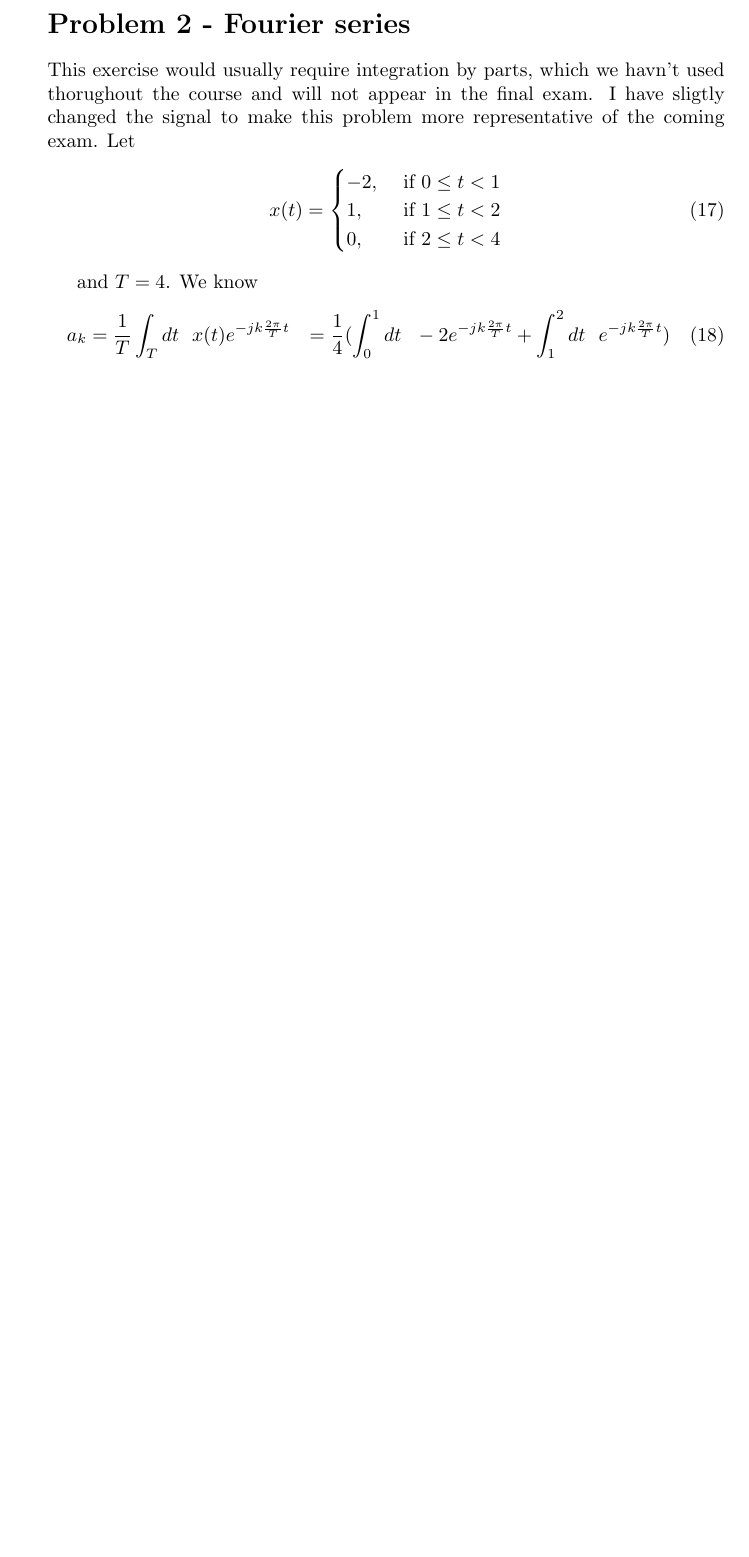
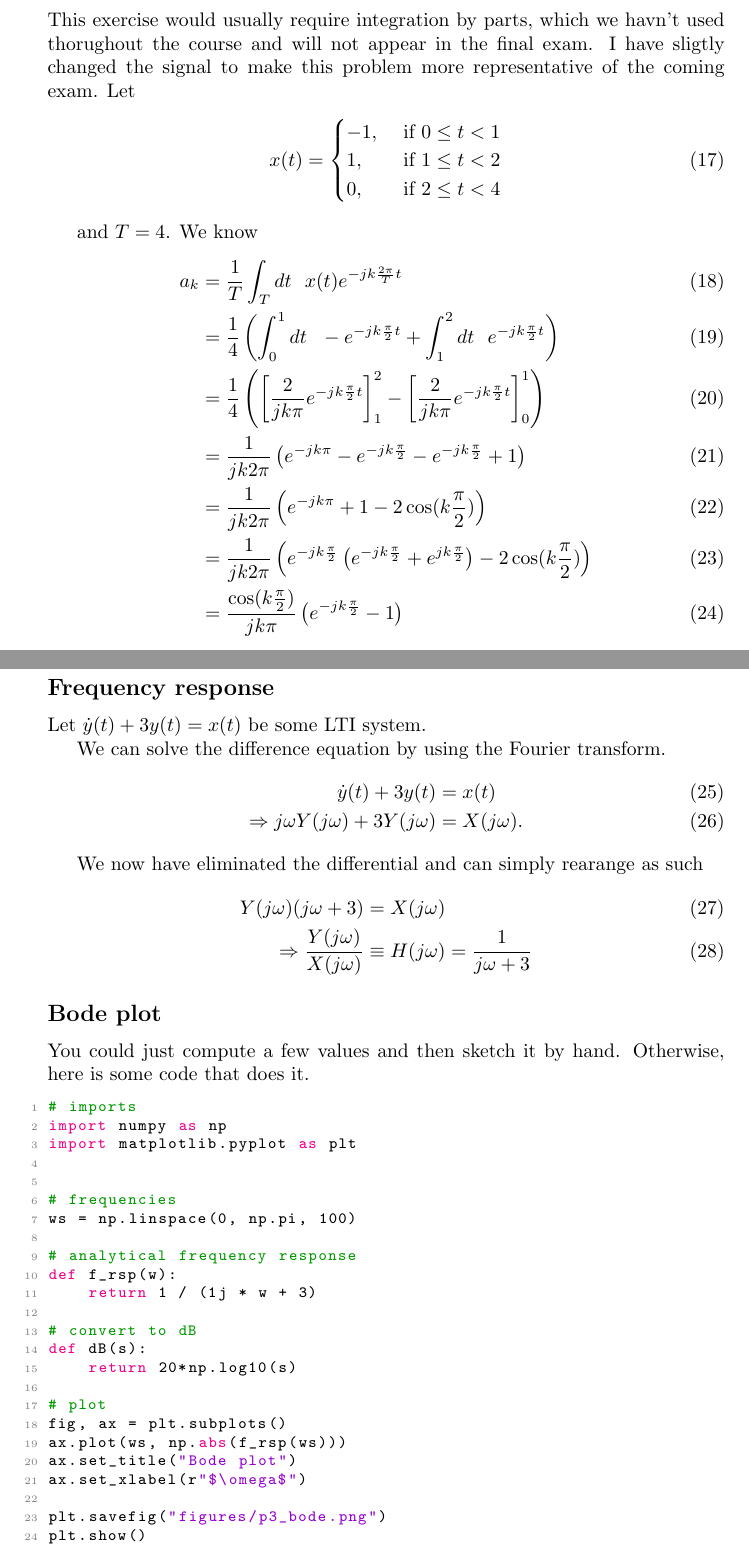
Before and after one commit to MHardenberg/SigSys_Examples, a LaTeX problem sheet (exam/exam_sol.tex, which reads exam/sections/s2.tex, exam/sections/s3.tex): part of page 3 of 3 before the commit and two parts of pages 3 and 4 of 5 after it, the two joined at a grey line, cut at the place of the change, the shorter picture padded with empty space. Compiled offline with pdfLaTeX.

Commit message:
worked on exam

```diff
--- a/exam/sections/s2.tex
+++ b/exam/sections/s2.tex
@@ -5,7 +5,7 @@ changed the signal to make this problem more representative of the coming exam.
 Let
 \begin{align}
     x(t) = \begin{cases}
-        -2, &\text{ if }0\leq t < 1\\
+        -1, &\text{ if }0\leq t < 1\\
         1, &\text{ if }1\leq t < 2\\
         0, &\text{ if }2\leq t < 4\\
     \end{cases}
@@ -13,7 +13,19 @@ Let
 
 and $T = 4$. We know
 \begin{align}
-    a_k &= \frac{1}{T}\int_T dt \ \ x(t)e^{-jk\frac{2\pi}{T}t}
-        &= \frac{1}{4} (\int_0^1 dt \ \ -2 e^{-jk\frac{2\pi}{T}t}
-            + \int_1^2 dt \ \ e^{-jk\frac{2\pi}{T}t})
+    a_k &= \frac{1}{T}\int_T dt \ \ x(t)e^{-jk\frac{2\pi}{T}t}\\
+        &= \frac{1}{4} \left(\int_0^1 dt \ \ - e^{-jk\frac{\pi}{2}t}
+            + \int_1^2 dt \ \ e^{-jk\frac{\pi}{2}t}\right)\\
+        &= \frac{1}{4}\left(\left[\frac{2}{jk\pi} e^{-jk\frac{\pi}{2}t}\right]
+        _1^2
+        -\left[\frac{2}{jk\pi} e^{-jk\frac{\pi}{2}t}\right]_0^1\right)\\
+        &= \frac{1}{jk2\pi}\left( e^{-jk\pi} - e^{-jk\frac{\pi}{2}}
+        - e^{-jk\frac{\pi}{2}} + 1\right)\\
+        &= \frac{1}{jk2\pi}
+            \left(e^{-jk\pi} + 1 -2\cos(k \frac{\pi}{2})\right)\\
+        &= \frac{1}{jk2\pi} \left(e^{-jk \frac{\pi}{2}}
+            \left(e^{-jk \frac{\pi}{2}} + e^{jk \frac{\pi}{2}}\right)
+        - 2\cos(k\frac{\pi}{2}) \right)\\
+        &= \frac{\cos(k\frac{\pi}{2})}{jk\pi}
+            \left(e^{-jk \frac{\pi}{2}} - 1 \right)
 \end{align}
--- /dev/null
+++ b/exam/sections/s3.tex
@@ -0,0 +1,46 @@
+\section*{Problem 3 LTI}
+\subsection*{Frequency response}
+Let $\dot{y}(t) + 3y(t) = x(t)$ be some LTI system.
+
+We can solve the difference equation by using the Fourier transform.
+\begin{align}
+    \dot{y}(t) + 3y(t) &= x(t)\\
+\Rightarrow j\omega Y(j\omega) + 3Y(j\omega) &= X(j\omega).
+\end{align}
+
+We now have eliminated the differential and can simply rearange as such
+\begin{align}
+   Y(j\omega)(j\omega  + 3) &= X(j\omega)\\
+\Rightarrow \frac{Y(j\omega)}{X(j\omega)} &\equiv H(j\omega) = \frac{1}{j\omega + 3}
+\end{align}
+
+\subsection*{Bode plot}
+You could just compute a few values and then sketch it by hand. Otherwise, here
+is some code that does it.
+
+\begin{lstlisting}[language=python]
+# imports
+import numpy as np
+import matplotlib.pyplot as plt
+
+
+# frequencies
+ws = np.linspace(0, np.pi, 100)
+
+# analytical frequency response
+def f_rsp(w):
+    return 1 / (1j * w + 3)
+
+# convert to dB
+def dB(s):
+    return 20*np.log10(s)
+
+# plot
+fig, ax = plt.subplots()
+ax.plot(ws, np.abs(f_rsp(ws)))
+ax.set_title("Bode plot")
+ax.set_xlabel(r"$\omega$")
+
+plt.savefig("figures/p3_bode.png")
+plt.show()
+\end{lstlisting}
```
Also changed, not shown: exam/exam_sol.tex (+36 -0 lines), exam/exam_sol.pdf, exam/figures/p3_bode.png (added), exam/sections/s3.tex (7 more changed lines), 2 other files.
